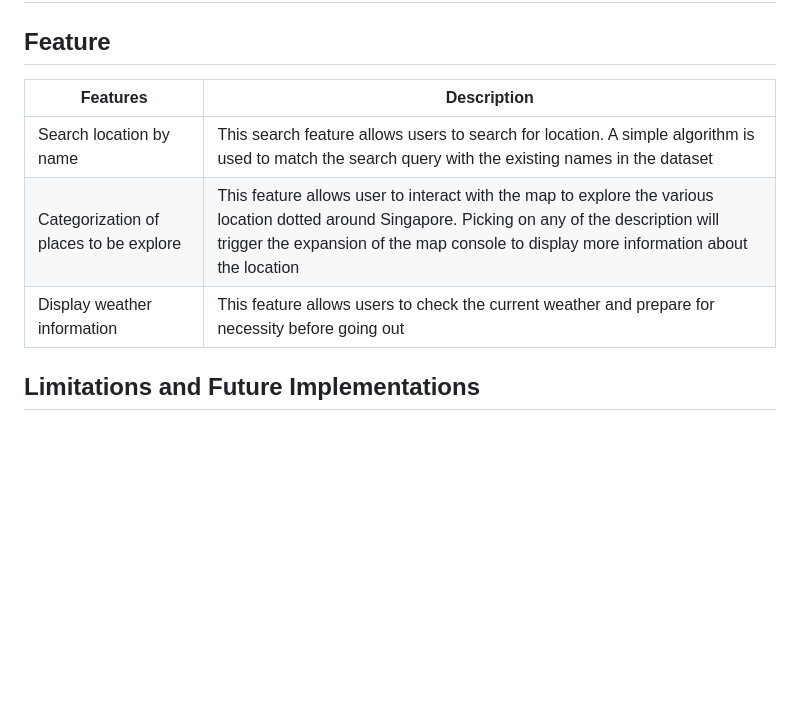
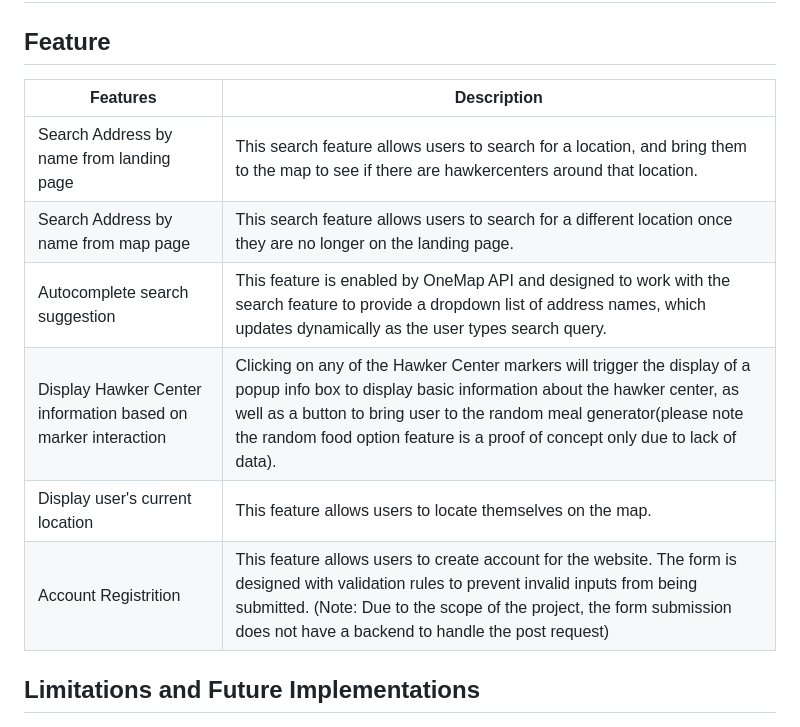
Before and after one commit to DS-NASA-61/TGC-22-Project-1, a Markdown page: README.md, the part around the change. GitHub-like rendering; blank space fills up the shorter version.

```diff
--- a/README.md
+++ b/README.md
@@ -33,11 +33,14 @@ _Gilroy,sans-serif_ is a font family that is modern, minimalist style and versat
 
 ## Feature
 
-| Features                               | Description                                                                                                                                                                                                                               |
-| -------------------------------------- | ----------------------------------------------------------------------------------------------------------------------------------------------------------------------------------------------------------------------------------------- |
-| Search location by name                | This search feature allows users to search for location. A simple algorithm is used to match the search query with the existing names in the dataset                                                                                      |
-| Categorization of places to be explore | This feature allows user to interact with the map to explore the various location dotted around Singapore. Picking on any of the description will trigger the expansion of the map console to display more information about the location |
-| Display weather information            | This feature allows users to check the current weather and prepare for necessity before going out                                                                                                                                         |
+| Features                                                      | Description                                                                                                                                                                                                                                                                                                |
+| ------------------------------------------------------------- | ---------------------------------------------------------------------------------------------------------------------------------------------------------------------------------------------------------------------------------------------------------------------------------------------------------- |
+| Search Address by name from landing page                      | This search feature allows users to search for a location, and bring them to the map to see if there are hawkercenters around that location.                                                                                                                                                               |
+| Search Address by name from map page                          | This search feature allows users to search for a different location once they are no longer on the landing page.                                                                                                                                                                                           |
+| Autocomplete search suggestion                                | This feature is enabled by OneMap API and designed to work with the search feature to provide a dropdown list of address names, which updates dynamically as the user types search query.                                                                                                                  |
+| Display Hawker Center information based on marker interaction | Clicking on any of the Hawker Center markers will trigger the display of a popup info box to display basic information about the hawker center, as well as a button to bring user to the random meal generator(please note the random food option feature is a proof of concept only due to lack of data). |
+| Display user's current location                               | This feature allows users to locate themselves on the map.                                                                                                                                                                                                                                                 |
+| Account Registrition                                          | This feature allows users to create account for the website. The form is designed with validation rules to prevent invalid inputs from being submitted. (Note: Due to the scope of the project, the form submission does not have a backend to handle the post request)                                    |
 
 ## Limitations and Future Implementations
 
```
